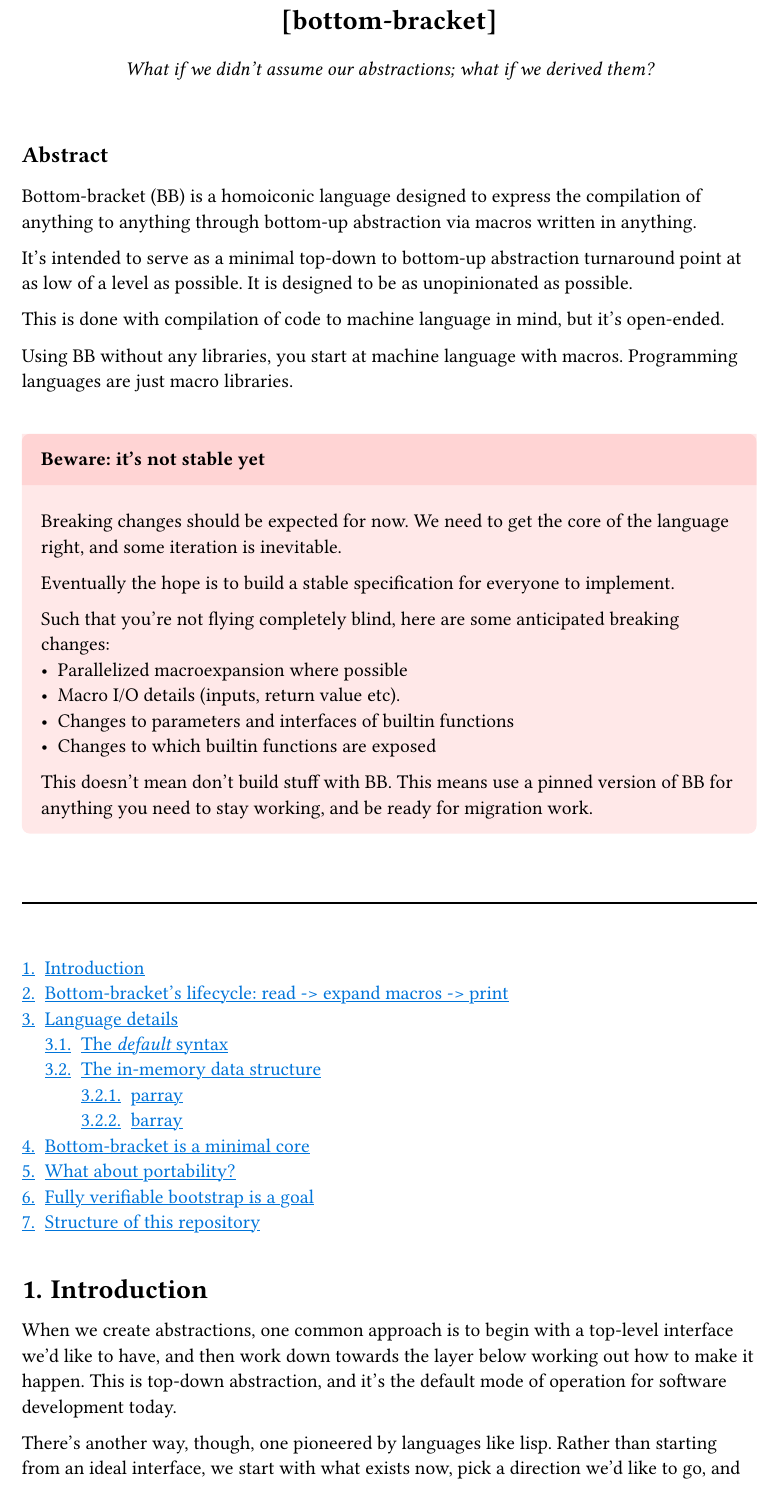
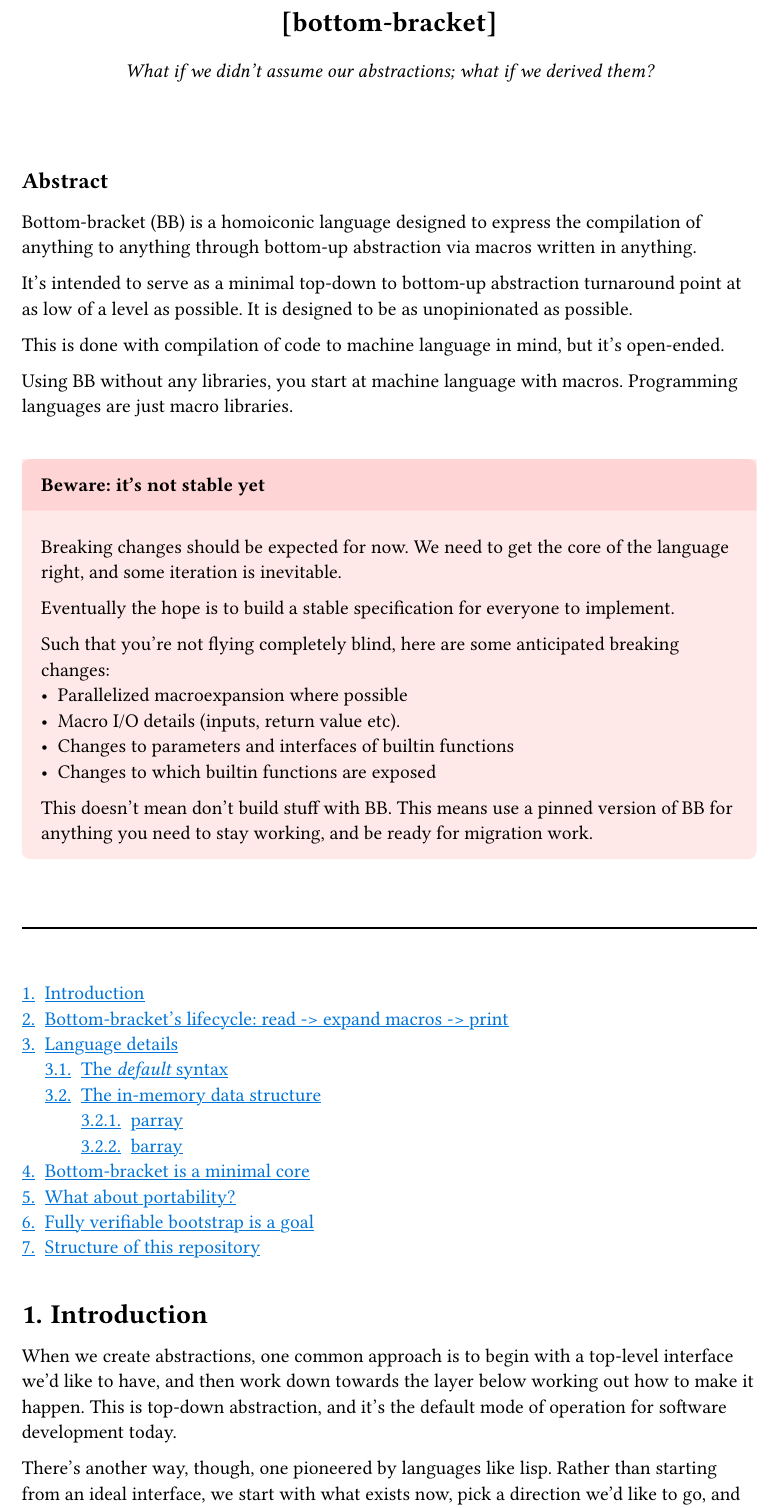
Before and after one commit to wentam/bottom-bracket, a Typst document (README.typ): part of the page, cut so that both start at the same text. Compiled offline with Typst 0.15; a missing font is replaced by an installed copy or a similar font.

Commit message:
update README

```diff
--- a/README.typ
+++ b/README.typ
@@ -30,11 +30,13 @@
   float: true,
   text()[
     #align(center)[
-      #v(1cm)
+      #v(1.25cm)
 
       #text(17pt)[ *[bottom-bracket]* ]
 
       _What if we didn't assume our abstractions; what if we derived them?_
+
+      #v(0.5cm)
     ]
 
     #v(1cm)
```
